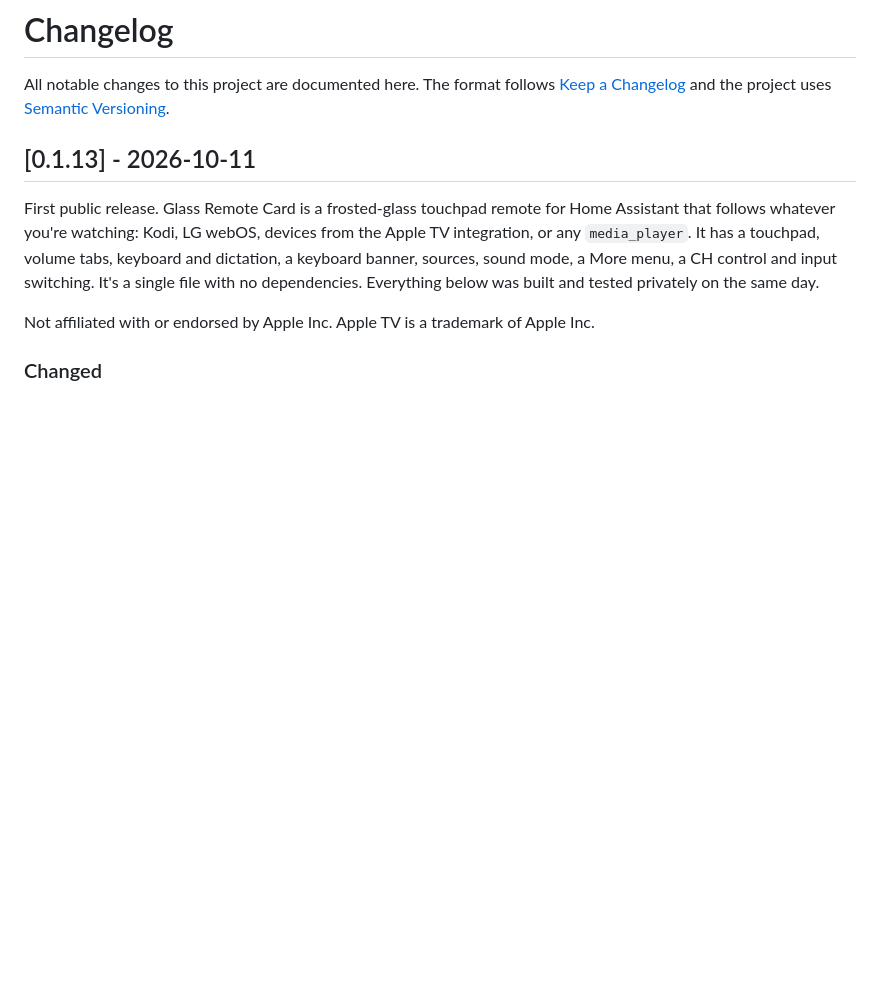
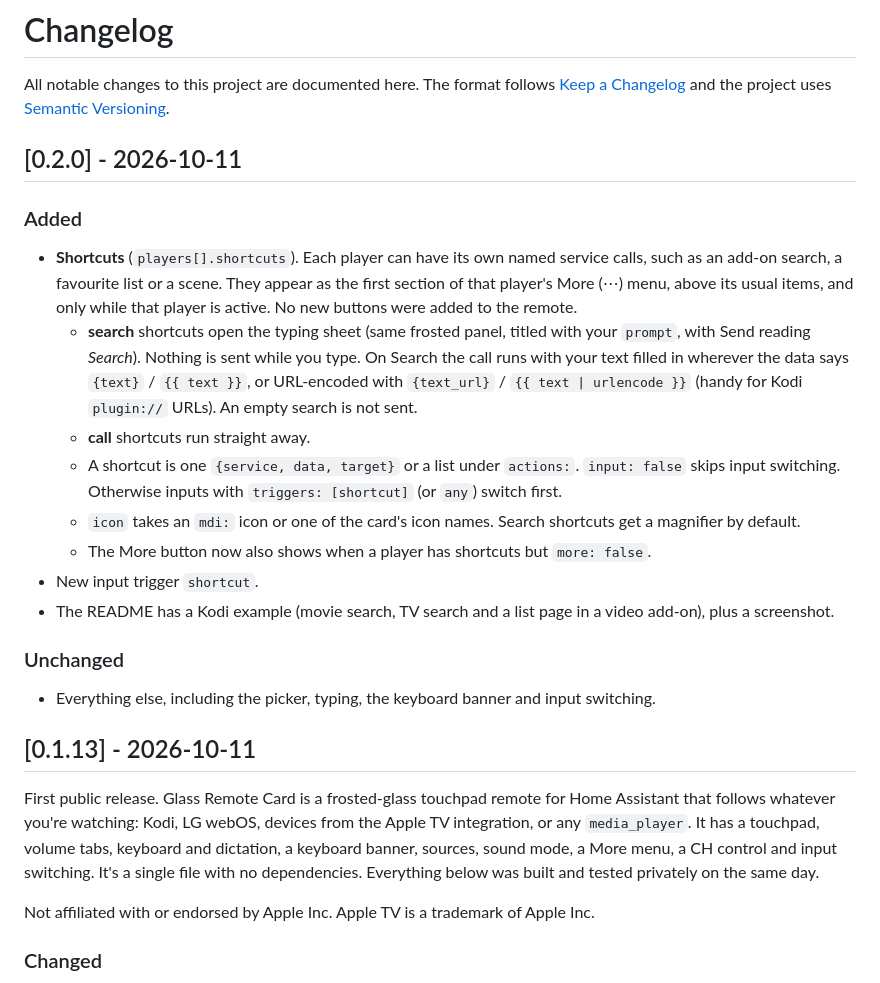
Before and after one commit to evski/ha-glass-remote-card, a Markdown page: CHANGELOG.md, the part around the change. GitHub-like rendering; blank space fills up the shorter version.

```diff
--- a/CHANGELOG.md
+++ b/CHANGELOG.md
@@ -3,6 +3,21 @@
 All notable changes to this project are documented here. The format follows
 [Keep a Changelog](https://keepachangelog.com/en/1.1.0/) and the project uses
 [Semantic Versioning](https://semver.org/).
+
+## [0.2.0] - 2026-10-11
+
+### Added
+- **Shortcuts** (`players[].shortcuts`). Each player can have its own named service calls, such as an add-on search, a favourite list or a scene. They appear as the first section of that player's More (⋯) menu, above its usual items, and only while that player is active. No new buttons were added to the remote.
+  - **search** shortcuts open the typing sheet (same frosted panel, titled with your `prompt`, with Send reading *Search*). Nothing is sent while you type. On Search the call runs with your text filled in wherever the data says `{text}` / `{{ text }}`, or URL-encoded with `{text_url}` / `{{ text | urlencode }}` (handy for Kodi `plugin://` URLs). An empty search is not sent.
+  - **call** shortcuts run straight away.
+  - A shortcut is one `{service, data, target}` or a list under `actions:`. `input: false` skips input switching. Otherwise inputs with `triggers: [shortcut]` (or `any`) switch first.
+  - `icon` takes an `mdi:` icon or one of the card's icon names. Search shortcuts get a magnifier by default.
+  - The More button now also shows when a player has shortcuts but `more: false`.
+- New input trigger `shortcut`.
+- The README has a Kodi example (movie search, TV search and a list page in a video add-on), plus a screenshot.
+
+### Unchanged
+- Everything else, including the picker, typing, the keyboard banner and input switching.
 
 ## [0.1.13] - 2026-10-11
 
```
Also changed, not shown: README.md (+65 -1 lines), docs/images/more-menu.png, docs/images/shortcuts-menu.png (added), docs/images/shortcuts-search.png (added), 6 other files.
